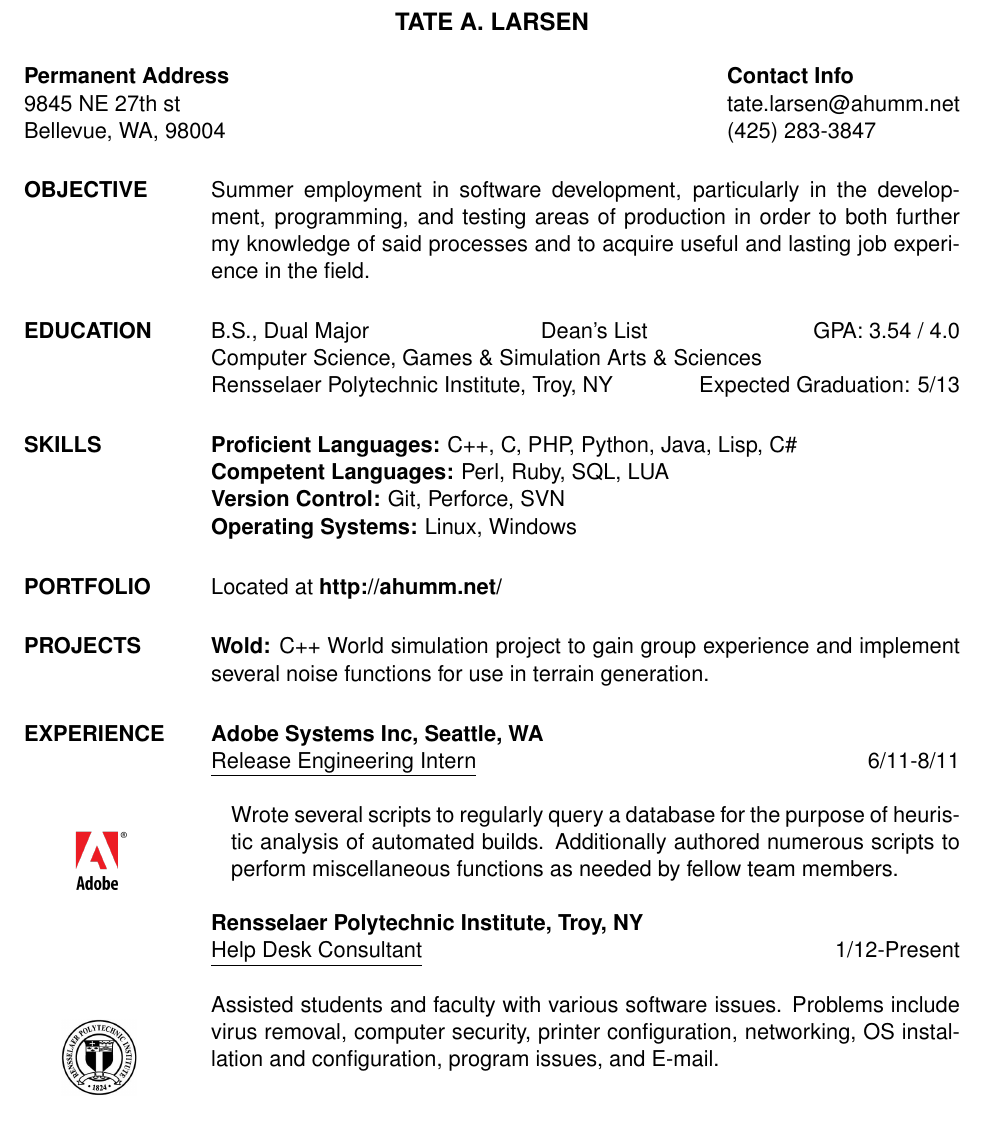
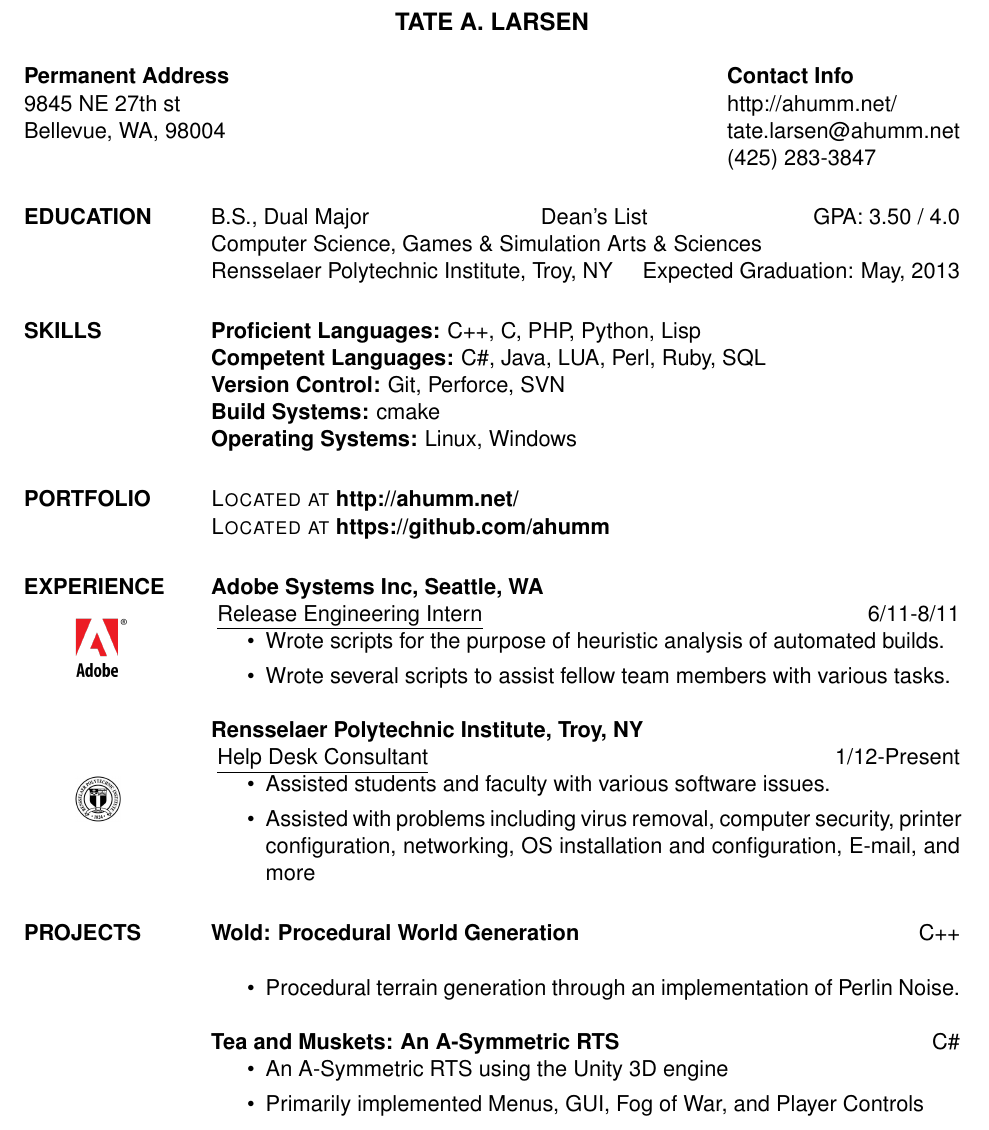
Before and after one commit to Ahumm/Zawumbo-General, a LaTeX CV (personal/resume/resume.tex): part of the page, cut so that both start at the same text. Compiled offline with pdfLaTeX.

Commit message:
updated resume

```diff
--- a/personal/resume/resume.tex
+++ b/personal/resume/resume.tex
@@ -8,48 +8,59 @@
 \name{TATE A. LARSEN\\[12pt]} % the \\[12pt] adds a blank line after name
 
 \address{{\bf Permanent Address} \\  9845 NE 27th st  \\ Bellevue, WA, 98004}
-\address{ {\bf Contact Info} \\ tate.larsen@ahumm.net \\(425) 283-3847}
+\address{ {\bf Contact Info} \\ http://ahumm.net/ \\ tate.larsen@ahumm.net \\ (425) 283-3847}
+
+
 
 \begin{resume}
  %THIS SECTION NEEDS TO BE FIXED
-\section{OBJECTIVE}
-    Summer employment in software development, particularly in the development, programming, and testing areas of production in order to both further my knowledge of said processes and to acquire useful and lasting job experience in the field.
+\section{EDUCATION}       B.S., Dual Major \hfill Dean's List\hfill GPA: 3.50 / 4.0 \\
+                Computer Science, Games \& Simulation Arts \& Sciences  \\
+                Rensselaer Polytechnic Institute, Troy, NY \hfill Expected Graduation: May, 2013
+
+\section{SKILLS}       {\bf Proficient Languages:} C++, C, PHP, Python, Lisp \\
+                {\bf Competent Languages:} C\#, Java, LUA, Perl, Ruby, SQL \\
+                {\bf Version Control:} Git, Perforce, SVN \\
+                {\bf Build Systems:} cmake \\
+                {\bf Operating Systems:} Linux, Windows
+
+\section{PORTFOLIO}
+        {\sc Located at {\bf http://ahumm.net/}} \\
+        {\sc Located at {\bf https://github.com/ahumm}}
 
 
-\section{EDUCATION}       B.S., Dual Major \hfill Dean's List\hfill GPA: 3.54 / 4.0 \\
-                Computer Science, Games \& Simulation Arts \& Sciences  \\
-                Rensselaer Polytechnic Institute, Troy, NY \hfill Expected Graduation: 5/13
+\section{EXPERIENCE}     {\bf Adobe Systems Inc, Seattle, WA}  \\
+                \begin{ncolumn}{2} % produces two equally spaced columns
+                \makebox[0cm]{\raisebox{-10mm}[0pt][0pt]{\hspace*{-40mm}\includegraphics[scale=0.15]{adobe.png}}}
+                \underline{Release Engineering Intern} & \hfill 6/11-8/11
+                \end{ncolumn}
+\begin{itemize}
+\item Wrote scripts for the purpose of heuristic analysis of automated builds.
+\item Wrote several scripts to assist fellow team members with various tasks.
+\end{itemize}
 
-\section{SKILLS}       {\bf Proficient Languages:} C++, C, PHP, Python, Java, Lisp, C\# \\
-                {\bf Competent Languages:} Perl, Ruby, SQL, LUA \\
-                {\bf Version Control:} Git, Perforce, SVN \\
-                {\bf Operating Systems:} Linux, Windows
-
-\section{PORTFOLIO}      {Located at {\bf http://ahumm.net/}}
+                {\bf Rensselaer Polytechnic Institute, Troy, NY} \\
+                \begin{ncolumn}{2}
+                \makebox[0cm]{\raisebox{-10mm}[0pt][0pt]{\hspace*{-40mm}\includegraphics[scale=0.15]{rpi.png}}}
+                \underline{Help Desk Consultant} & \hfill 1/12-Present
+                \end{ncolumn}
+\begin{itemize}
+\item Assisted students and faculty with various software issues.
+\item Assisted with problems including virus removal, computer security, printer configuration, networking, OS installation and configuration, E-mail, and more
+\end{itemize}
 
 \section{PROJECTS}
-                {{\bf Wold:} C++ World simulation project to gain group experience and implement several noise functions for use in terrain generation.}
 
-\section{EXPERIENCE}     {\bf Adobe Systems Inc, Seattle, WA}  \\
-                %\begin{ncolumn}{2} % produces two equally spaced columns
-                  \underline{Release Engineering Intern} \hfill 6/11-8/11
-                %\end{ncolumn}
+{\bf Wold: Procedural World Generation} \hfill C++ \\
+\begin{itemize}
+\item Procedural terrain generation through an implementation of Perlin Noise.
+\end{itemize}
 
-\begin{wrapfigure}{l}{0cm} % "l" or "r" for the side on the page. And the width parameter for the width of the image space.
-\centering
-\hspace{-1in}\includegraphics[scale=0.15]{adobe.png}
-\end{wrapfigure}
-              Wrote several scripts to regularly query a database for the purpose of heuristic analysis of automated builds. Additionally authored numerous scripts to perform miscellaneous functions as needed by fellow team members.
+{\bf Tea and Muskets: An A-Symmetric RTS} \hfill C\#
+\begin{itemize}
+\item An A-Symmetric RTS using the Unity 3D engine
+\item Primarily implemented Menus, GUI, Fog of War, and Player Controls
+\end{itemize}
 
-                {\bf Rensselaer Polytechnic Institute, Troy, NY} \\
-                %\begin{ncolumn}{2}
-                  \underline{Help Desk Consultant} \hfill 1/12-Present
-                %\end{ncolumn}
-
-\begin{wrapfigure}{l}{0cm}
-\centering
-\hspace{-0.9in}\includegraphics[scale=0.25]{rpi.png}
-\end{wrapfigure}
-                Assisted students and faculty with various software issues. Problems include virus removal, computer security, printer configuration, networking, OS installation and configuration, program issues, and E-mail.
 \end{resume}
 \end{document}
```
Also changed, not shown: personal/resume/resume.pdf.
